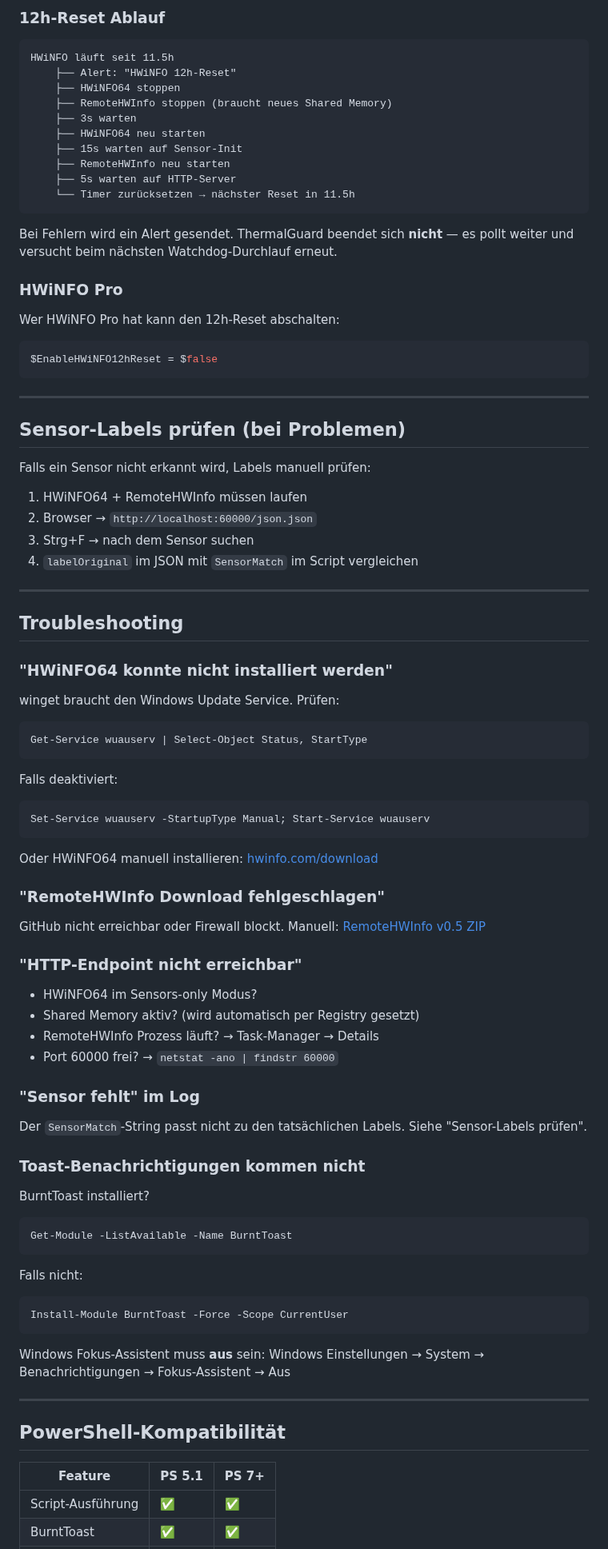
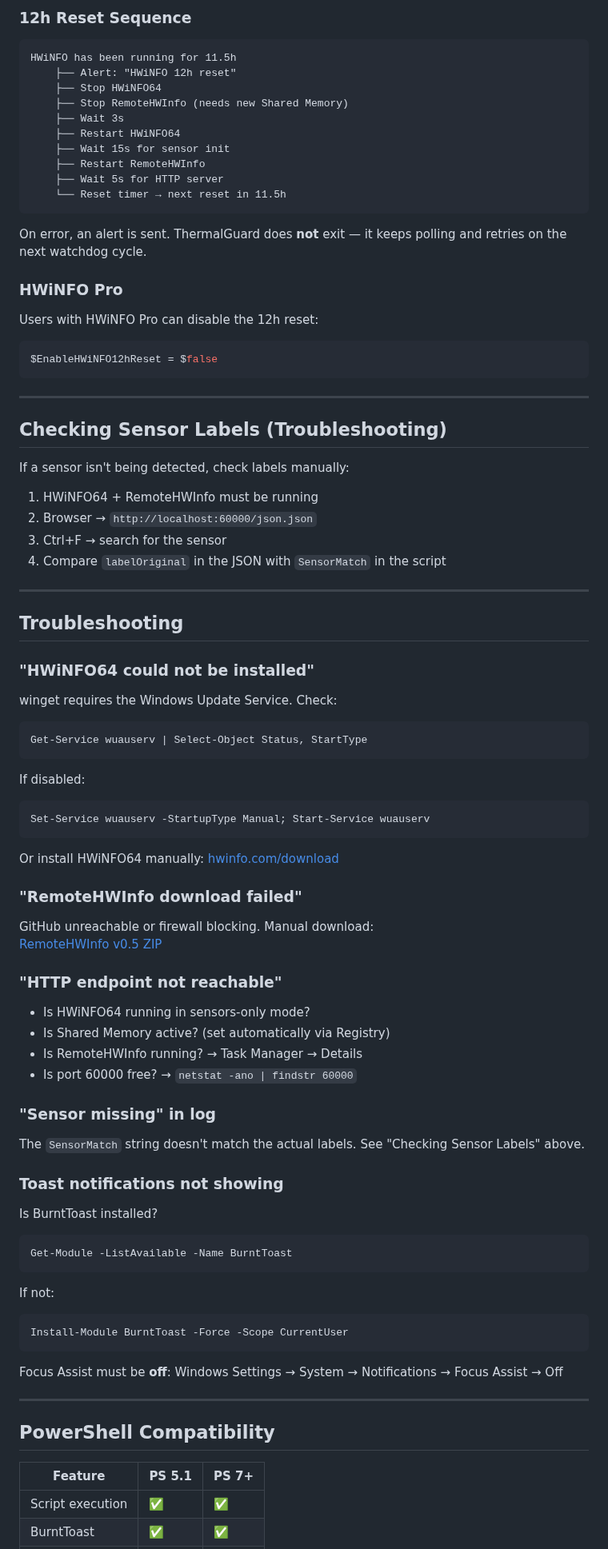
Before and after one commit to pol4rfuchs/Thermalguard-hwinfo64, a Markdown page: README.md, the part around one of its changes. Shown at 80% size. Drawn GitHub-style.

````diff
--- a/README.md
+++ b/README.md
@@ -352,24 +352,24 @@ Alle 60 Sekunden (konfigurierbar) prüft der Watchdog:
 
-### 12h-Reset Ablauf
+### 12h Reset Sequence
 
 ```
-HWiNFO läuft seit 11.5h
-    ├── Alert: "HWiNFO 12h-Reset"
-    ├── HWiNFO64 stoppen
-    ├── RemoteHWInfo stoppen (braucht neues Shared Memory)
-    ├── 3s warten
-    ├── HWiNFO64 neu starten
-    ├── 15s warten auf Sensor-Init
-    ├── RemoteHWInfo neu starten
-    ├── 5s warten auf HTTP-Server
-    └── Timer zurücksetzen → nächster Reset in 11.5h
+HWiNFO has been running for 11.5h
+    ├── Alert: "HWiNFO 12h reset"
+    ├── Stop HWiNFO64
+    ├── Stop RemoteHWInfo (needs new Shared Memory)
+    ├── Wait 3s
+    ├── Restart HWiNFO64
+    ├── Wait 15s for sensor init
+    ├── Restart RemoteHWInfo
+    ├── Wait 5s for HTTP server
+    └── Reset timer → next reset in 11.5h
 ```
 
-Bei Fehlern wird ein Alert gesendet. ThermalGuard beendet sich **nicht** — es pollt weiter und versucht beim nächsten Watchdog-Durchlauf erneut.
+On error, an alert is sent. ThermalGuard does **not** exit — it keeps polling and retries on the next watchdog cycle.
 
 ### HWiNFO Pro
 
-Wer HWiNFO Pro hat kann den 12h-Reset abschalten:
+Users with HWiNFO Pro can disable the 12h reset:
 
 ```powershell
 $EnableHWiNFO12hReset = $false
@@ -377,66 +377,66 @@ $EnableHWiNFO12hReset = $false
 
 ---
 
-## Sensor-Labels prüfen (bei Problemen)
+## Checking Sensor Labels (Troubleshooting)
 
-Falls ein Sensor nicht erkannt wird, Labels manuell prüfen:
+If a sensor isn't being detected, check labels manually:
 
-1. HWiNFO64 + RemoteHWInfo müssen laufen
+1. HWiNFO64 + RemoteHWInfo must be running
 2. Browser → `http://localhost:60000/json.json`
-3. Strg+F → nach dem Sensor suchen
-4. `labelOriginal` im JSON mit `SensorMatch` im Script vergleichen
+3. Ctrl+F → search for the sensor
+4. Compare `labelOriginal` in the JSON with `SensorMatch` in the script
 
 ---
 
 ## Troubleshooting
 
-### "HWiNFO64 konnte nicht installiert werden"
+### "HWiNFO64 could not be installed"
 
-winget braucht den Windows Update Service. Prüfen:
+winget requires the Windows Update Service. Check:
 ```powershell
 Get-Service wuauserv | Select-Object Status, StartType
 ```
-Falls deaktiviert:
+If disabled:
 ```powershell
 Set-Service wuauserv -StartupType Manual; Start-Service wuauserv
 ```
 
-Oder HWiNFO64 manuell installieren: [hwinfo.com/download](https://www.hwinfo.com/download/)
+Or install HWiNFO64 manually: [hwinfo.com/download](https://www.hwinfo.com/download/)
 
-### "RemoteHWInfo Download fehlgeschlagen"
+### "RemoteHWInfo download failed"
 
-GitHub nicht erreichbar oder Firewall blockt. Manuell:
+GitHub unreachable or firewall blocking. Manual download:
 [RemoteHWInfo v0.5 ZIP](https://github.com/Demion/remotehwinfo/releases/download/v0.5/RemoteHWInfo_v0.5.zip)
 
-### "HTTP-Endpoint nicht erreichbar"
+### "HTTP endpoint not reachable"
 
-- HWiNFO64 im Sensors-only Modus?
-- Shared Memory aktiv? (wird automatisch per Registry gesetzt)
-- RemoteHWInfo Prozess läuft? → Task-Manager → Details
-- Port 60000 frei? → `netstat -ano | findstr 60000`
+- Is HWiNFO64 running in sensors-only mode?
+- Is Shared Memory active? (set automatically via Registry)
+- Is RemoteHWInfo running? → Task Manager → Details
+- Is port 60000 free? → `netstat -ano | findstr 60000`
 
-### "Sensor fehlt" im Log
+### "Sensor missing" in log
 
-Der `SensorMatch`-String passt nicht zu den tatsächlichen Labels. Siehe "Sensor-Labels prüfen".
+The `SensorMatch` string doesn't match the actual labels. See "Checking Sensor Labels" above.
 
-### Toast-Benachrichtigungen kommen nicht
+### Toast notifications not showing
 
-BurntToast installiert?
+Is BurntToast installed?
 ```powershell
 Get-Module -ListAvailable -Name BurntToast
 ```
-Falls nicht:
+If not:
 ```powershell
 Install-Module BurntToast -Force -Scope CurrentUser
 ```
 
-Windows Fokus-Assistent muss **aus** sein: Windows Einstellungen → System → Benachrichtigungen → Fokus-Assistent → Aus
+Focus Assist must be **off**: Windows Settings → System → Notifications → Focus Assist → Off
 
 ---
 
-## PowerShell-Kompatibilität
+## PowerShell Compatibility
 
 | Feature | PS 5.1 | PS 7+ |
 |---|---|---|
-| Script-Ausführung | ✅ | ✅ |
+| Script execution | ✅ | ✅ |
 | BurntToast | ✅ | ✅ |
````
Also changed, not shown: other parts of README.md (+195 -195 lines).
